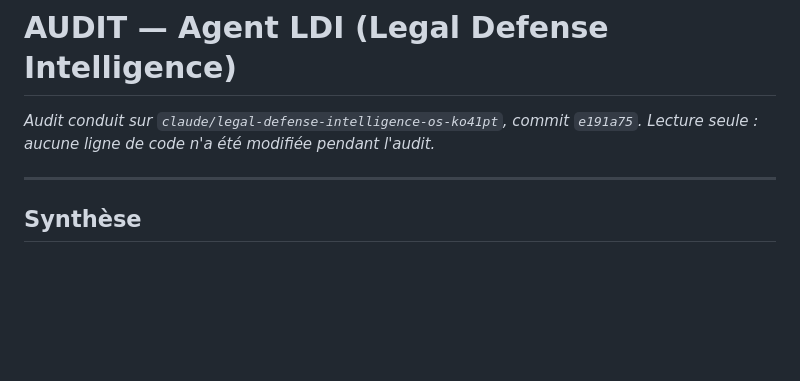
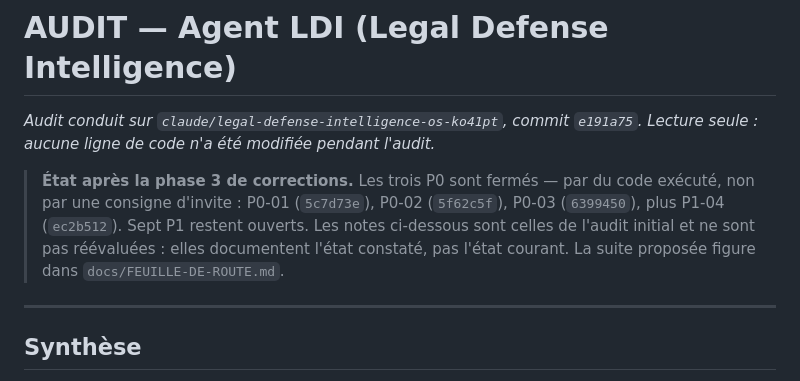
Before and after one commit to romancg13/www.clair-dossier.com, a Markdown page: AUDIT.md, the part around the change. Drawn GitHub-style; blank space fills up the shorter version.

```diff
--- a/AUDIT.md
+++ b/AUDIT.md
@@ -2,6 +2,13 @@
 
 *Audit conduit sur `claude/legal-defense-intelligence-os-ko41pt`, commit `e191a75`.
 Lecture seule : aucune ligne de code n'a été modifiée pendant l'audit.*
+
+> **État après la phase 3 de corrections.** Les trois P0 sont fermés — par du
+> code exécuté, non par une consigne d'invite : P0-01 (`5c7d73e`), P0-02
+> (`5f62c5f`), P0-03 (`6399450`), plus P1-04 (`ec2b512`). Sept P1 restent
+> ouverts. Les notes ci-dessous sont celles de l'audit initial et ne sont pas
+> réévaluées : elles documentent l'état constaté, pas l'état courant. La suite
+> proposée figure dans `docs/FEUILLE-DE-ROUTE.md`.
 
 ---
 
```
Also changed, not shown: docs/FEUILLE-DE-ROUTE.md (added, +148 -0 lines).
